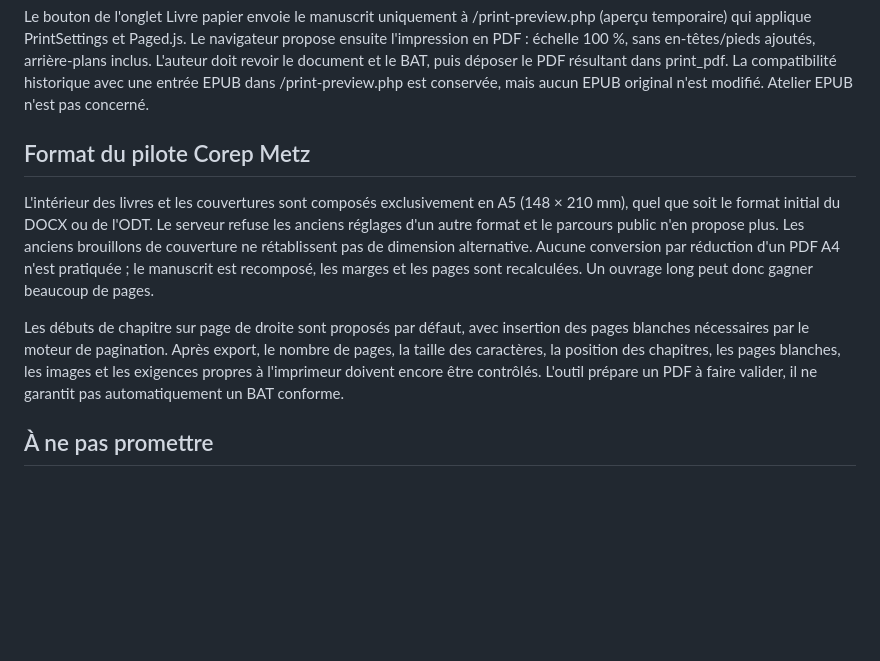
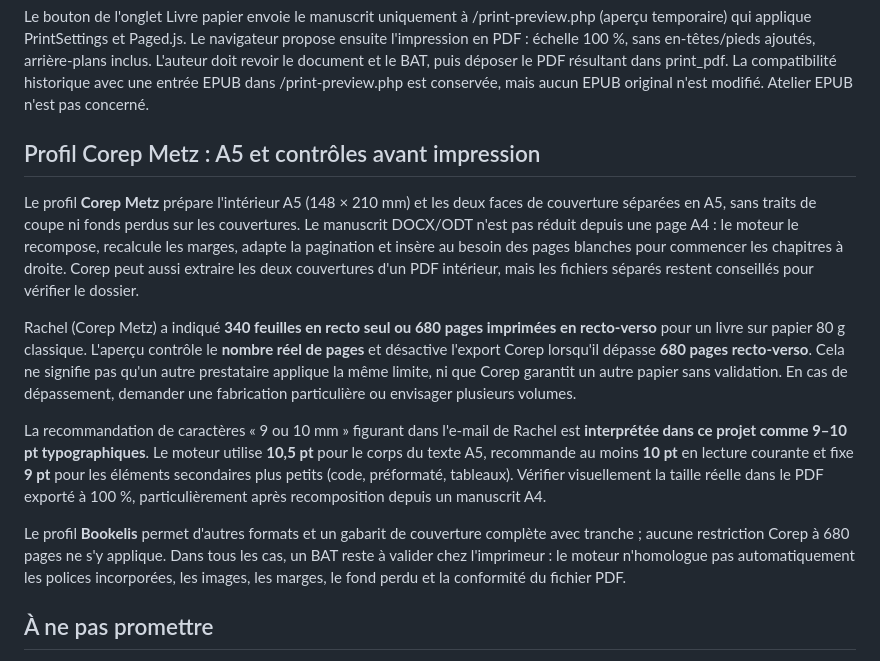
Before and after one commit to jasmin-abernathy/librairie-universelle, a Markdown page: docs/DOCX-ODT-PAPER-WORKFLOW.md, the part around the change. GitHub-like rendering; blank space fills up the shorter version.

Commit message:
docs(paper): préciser A5 Corep, limite 680 pages et taille 9–10 pt, sans contraindre Bookelis

```diff
--- a/docs/DOCX-ODT-PAPER-WORKFLOW.md
+++ b/docs/DOCX-ODT-PAPER-WORKFLOW.md
@@ -12,10 +12,14 @@ Il s'agit d'une recomposition éditoriale : tableaux, notes, objets flottants, s
 Le bouton de l'onglet Livre papier envoie le manuscrit uniquement à /print-preview.php (aperçu temporaire) qui applique PrintSettings et Paged.js. Le navigateur propose ensuite l'impression en PDF : échelle 100 %, sans en-têtes/pieds ajoutés, arrière-plans inclus. L'auteur doit revoir le document et le BAT, puis déposer le PDF résultant dans print_pdf.
 La compatibilité historique avec une entrée EPUB dans /print-preview.php est conservée, mais aucun EPUB original n'est modifié. Atelier EPUB n'est pas concerné.
 
-## Format du pilote Corep Metz
-L'intérieur des livres et les couvertures sont composés exclusivement en A5 (148 × 210 mm), quel que soit le format initial du DOCX ou de l'ODT. Le serveur refuse les anciens réglages d'un autre format et le parcours public n'en propose plus. Les anciens brouillons de couverture ne rétablissent pas de dimension alternative. Aucune conversion par réduction d'un PDF A4 n'est pratiquée ; le manuscrit est recomposé, les marges et les pages sont recalculées. Un ouvrage long peut donc gagner beaucoup de pages.
+## Profil Corep Metz : A5 et contrôles avant impression
+Le profil **Corep Metz** prépare l'intérieur A5 (148 × 210 mm) et les deux faces de couverture séparées en A5, sans traits de coupe ni fonds perdus sur les couvertures. Le manuscrit DOCX/ODT n'est pas réduit depuis une page A4 : le moteur le recompose, recalcule les marges, adapte la pagination et insère au besoin des pages blanches pour commencer les chapitres à droite. Corep peut aussi extraire les deux couvertures d'un PDF intérieur, mais les fichiers séparés restent conseillés pour vérifier le dossier.
 
-Les débuts de chapitre sur page de droite sont proposés par défaut, avec insertion des pages blanches nécessaires par le moteur de pagination. Après export, le nombre de pages, la taille des caractères, la position des chapitres, les pages blanches, les images et les exigences propres à l'imprimeur doivent encore être contrôlés. L'outil prépare un PDF à faire valider, il ne garantit pas automatiquement un BAT conforme.
+Rachel (Corep Metz) a indiqué **340 feuilles en recto seul ou 680 pages imprimées en recto-verso** pour un livre sur papier 80 g classique. L'aperçu contrôle le **nombre réel de pages** et désactive l'export Corep lorsqu'il dépasse **680 pages recto-verso**. Cela ne signifie pas qu'un autre prestataire applique la même limite, ni que Corep garantit un autre papier sans validation. En cas de dépassement, demander une fabrication particulière ou envisager plusieurs volumes.
+
+La recommandation de caractères « 9 ou 10 mm » figurant dans l'e-mail de Rachel est **interprétée dans ce projet comme 9–10 pt typographiques**. Le moteur utilise **10,5 pt** pour le corps du texte A5, recommande au moins **10 pt** en lecture courante et fixe **9 pt** pour les éléments secondaires plus petits (code, préformaté, tableaux). Vérifier visuellement la taille réelle dans le PDF exporté à 100 %, particulièrement après recomposition depuis un manuscrit A4.
+
+Le profil **Bookelis** permet d'autres formats et un gabarit de couverture complète avec tranche ; aucune restriction Corep à 680 pages ne s'y applique. Dans tous les cas, un BAT reste à valider chez l'imprimeur : le moteur n'homologue pas automatiquement les polices incorporées, les images, les marges, le fond perdu et la conformité du fichier PDF.
 
 ## À ne pas promettre
 Cette première version prend en charge DOCX et ODT, pas les anciens DOC ; il reste à faire valider en conditions réelles les polices, images, pagination, recto verso, fonds perdus et rendu navigateur. Pas de transfert automatique vers Corep.
```
